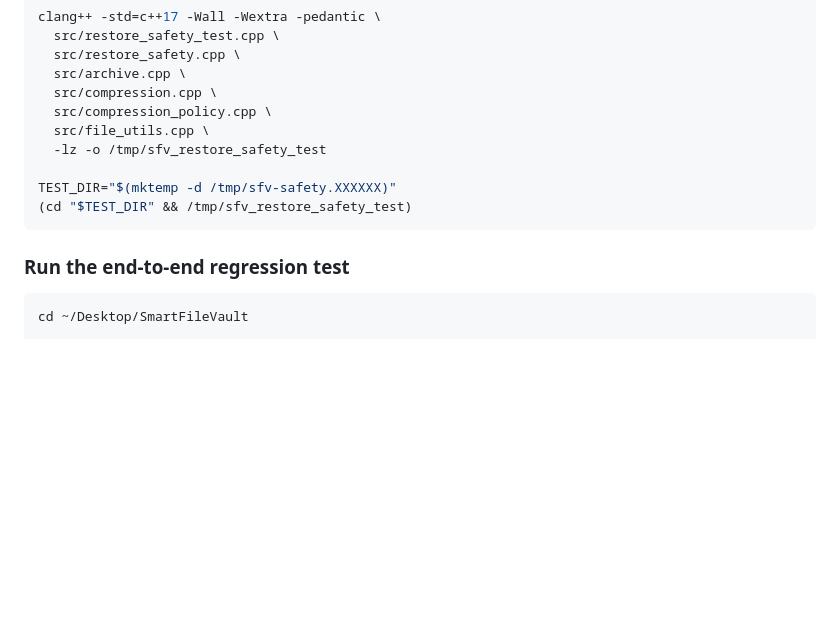
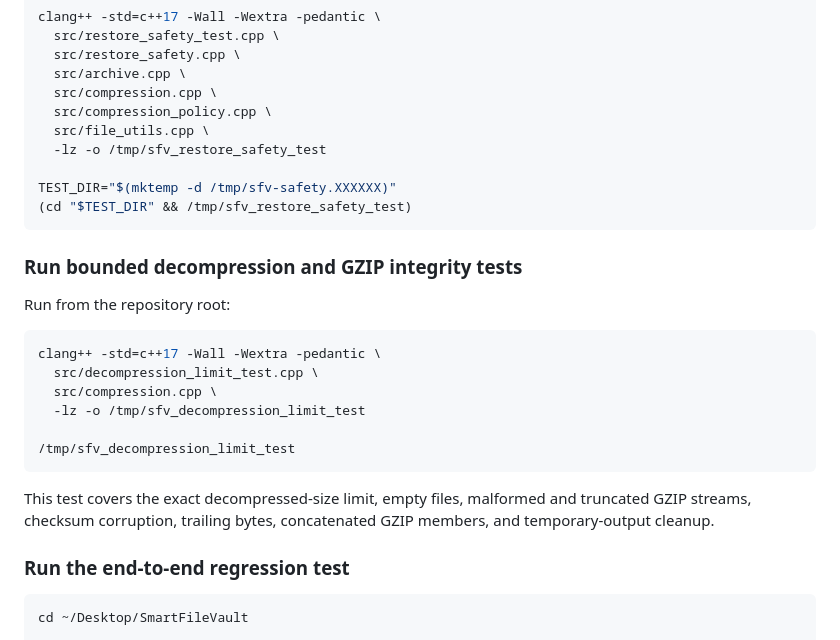
Before and after one commit to KARTIKCHAUDHARY77/SmartFileVault, a Markdown page: README.md, the part around the change. Drawn GitHub-style; blank space fills up the shorter version.

Commit message:
docs(test): add bounded decompression test instructions

````diff
--- a/README.md
+++ b/README.md
@@ -140,6 +140,21 @@ TEST_DIR="$(mktemp -d /tmp/sfv-safety.XXXXXX)"
 (cd "$TEST_DIR" && /tmp/sfv_restore_safety_test)
 ```
 
+### Run bounded decompression and GZIP integrity tests
+
+Run from the repository root:
+
+```bash
+clang++ -std=c++17 -Wall -Wextra -pedantic \
+  src/decompression_limit_test.cpp \
+  src/compression.cpp \
+  -lz -o /tmp/sfv_decompression_limit_test
+
+/tmp/sfv_decompression_limit_test
+```
+
+This test covers the exact decompressed-size limit, empty files, malformed and truncated GZIP streams, checksum corruption, trailing bytes, concatenated GZIP members, and temporary-output cleanup.
+
 ### Run the end-to-end regression test
 
 ```bash
````
